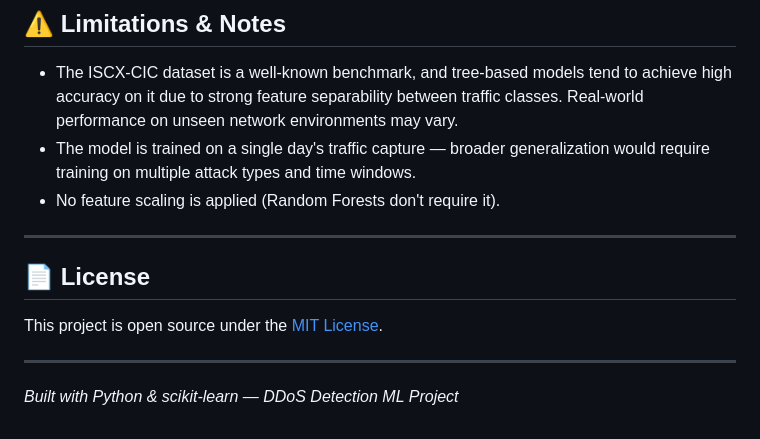
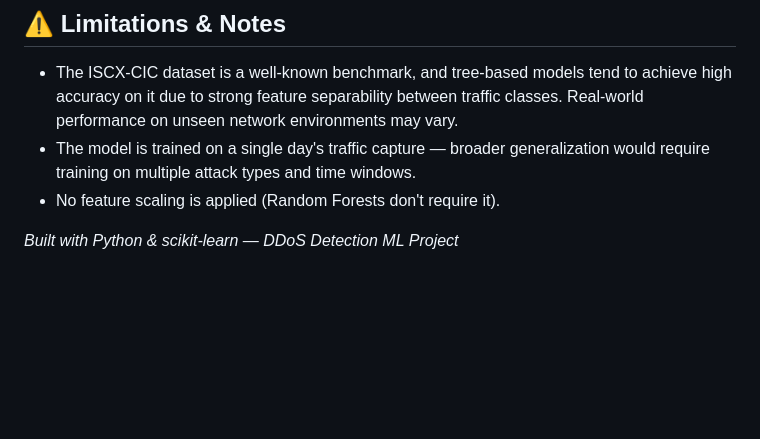
Before and after one commit to arsumziyan/DDos_Detection_ML, a Markdown page: README.md, the part around the change. Drawn GitHub-style; blank space fills up the shorter version.

```diff
--- a/README.md
+++ b/README.md
@@ -141,12 +141,4 @@ ddos-detection-ml/
 - The model is trained on a single day's traffic capture — broader generalization would require training on multiple attack types and time windows.
 - No feature scaling is applied (Random Forests don't require it).
 
----
-
-## 📄 License
-
-This project is open source under the [MIT License](LICENSE).
-
----
-
 *Built with Python & scikit-learn — DDoS Detection ML Project*
```
